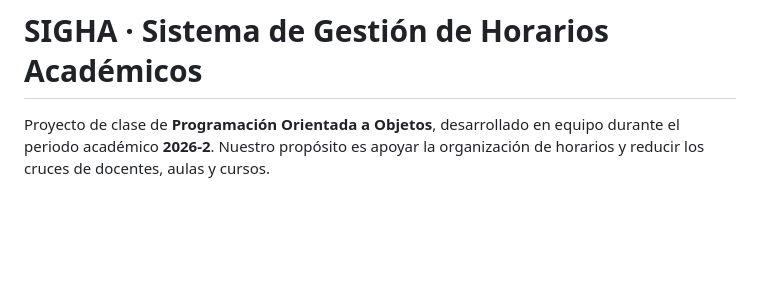
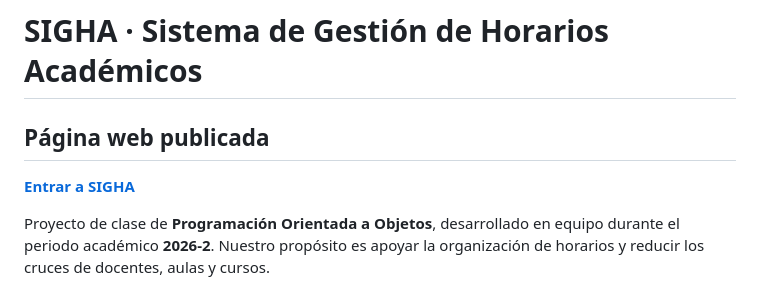
Before and after one commit to Anahi28r/SIGHA-repositorio-organizado, a Markdown page: README.md, the part around the change. Drawn GitHub-style; blank space fills up the shorter version.

Commit message:
Añadir enlace a SIGHA publicado en InfinityFree
Added a link to the published web page for SIGHA and updated the project scope.

```diff
--- a/README.md
+++ b/README.md
@@ -1,4 +1,9 @@
 # SIGHA · Sistema de Gestión de Horarios Académicos
+
+## Página web publicada
+
+**[Entrar a SIGHA](https://sigha-uleam.infinityfreeapp.com/)**
+
 
 Proyecto de clase de **Programación Orientada a Objetos**, desarrollado en equipo durante el periodo académico **2026-2**. Nuestro propósito es apoyar la organización de horarios y reducir los cruces de docentes, aulas y cursos.
 
```
